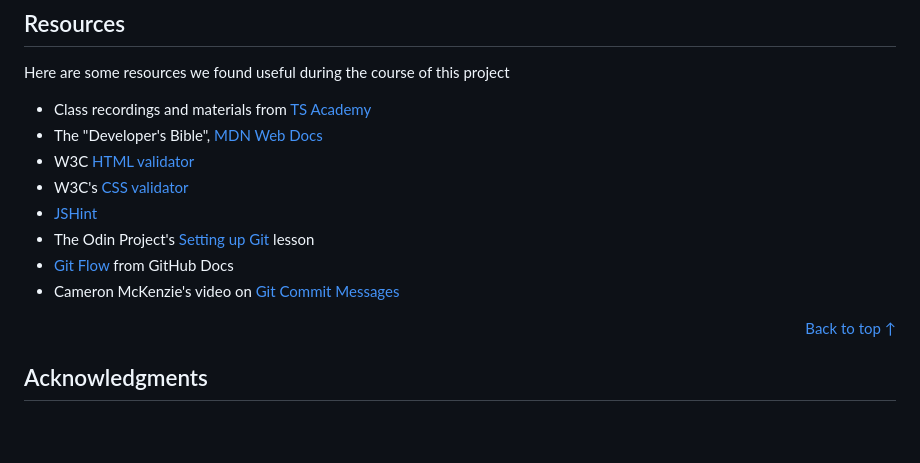
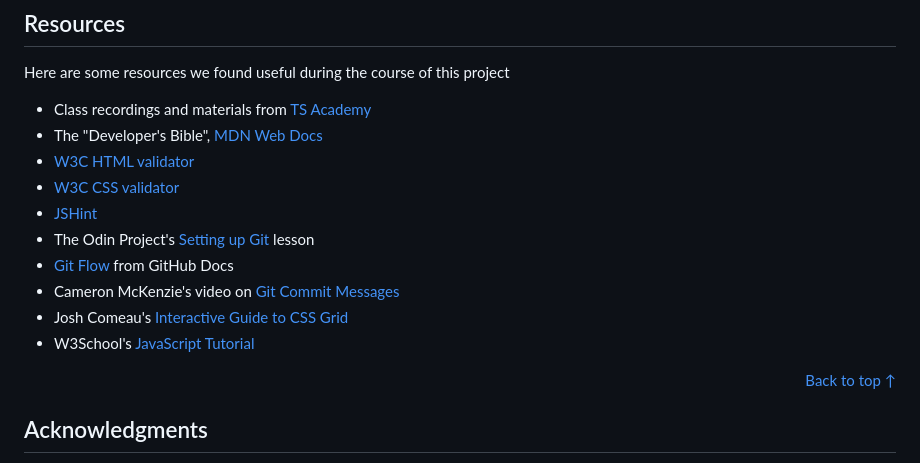
Before and after one commit to Aristotess-Biri/group20-hajime-frontend-capstone, a Markdown page: README.md, the part around the change. Drawn GitHub-style; blank space fills up the shorter version.

Commit message:
Edit readme links

```diff
--- a/README.md
+++ b/README.md
@@ -223,12 +223,14 @@ Here are some resources we found useful during the course of this project
 
 - Class recordings and materials from [TS Academy](https://tsacademyonline.com/)
 - The "Developer's Bible", [MDN Web Docs](https://developer.mozilla.org/en-US/)
-- W3C [HTML validator](https://validator.w3.org/)
-- W3C's [CSS validator](https://jigsaw.w3.org/css-validator/)
+- [W3C HTML validator](https://validator.w3.org/)
+- [W3C CSS validator](https://jigsaw.w3.org/css-validator/)
 - [JSHint](https://jshint.com/)
 - The Odin Project's [Setting up Git](https://www.theodinproject.com/lessons/foundations-setting-up-git) lesson
 - [Git Flow](https://docs.github.com/en/get-started/using-github/github-flow) from GitHub Docs
 - Cameron McKenzie's video on [Git Commit Messages](https://youtu.be/9ilpKtF0KGQ?si=O0kHri2kctgvybQ_)
+- Josh Comeau's [Interactive Guide to CSS Grid](https://www.joshwcomeau.com/css/interactive-guide-to-grid/)
+- W3School's [JavaScript Tutorial](https://www.w3schools.com/js/)
 
 <div align="right">
   <a href="#group20-hajime-capstone--ts-academy">Back to top ↑</a>
```
